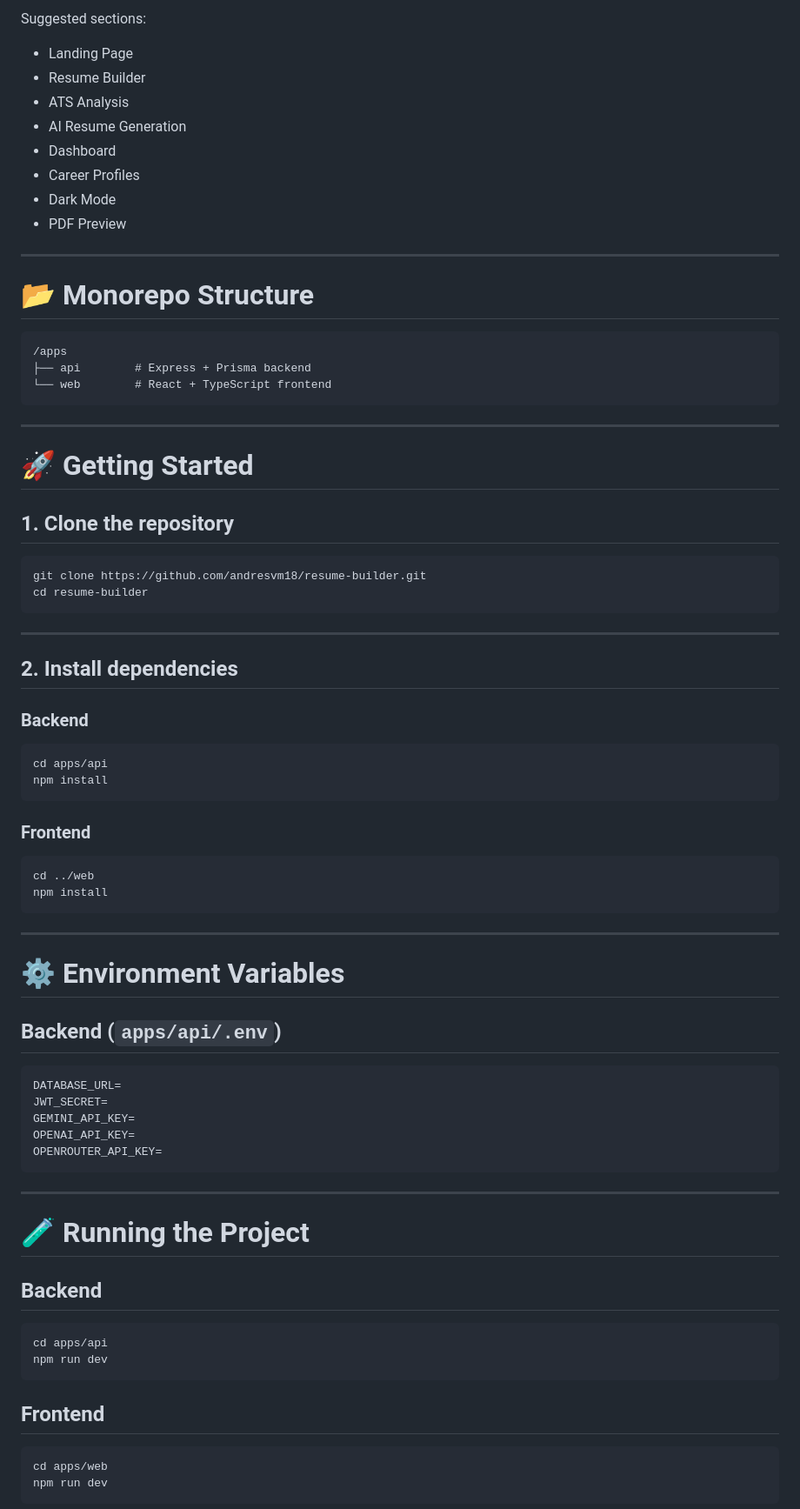
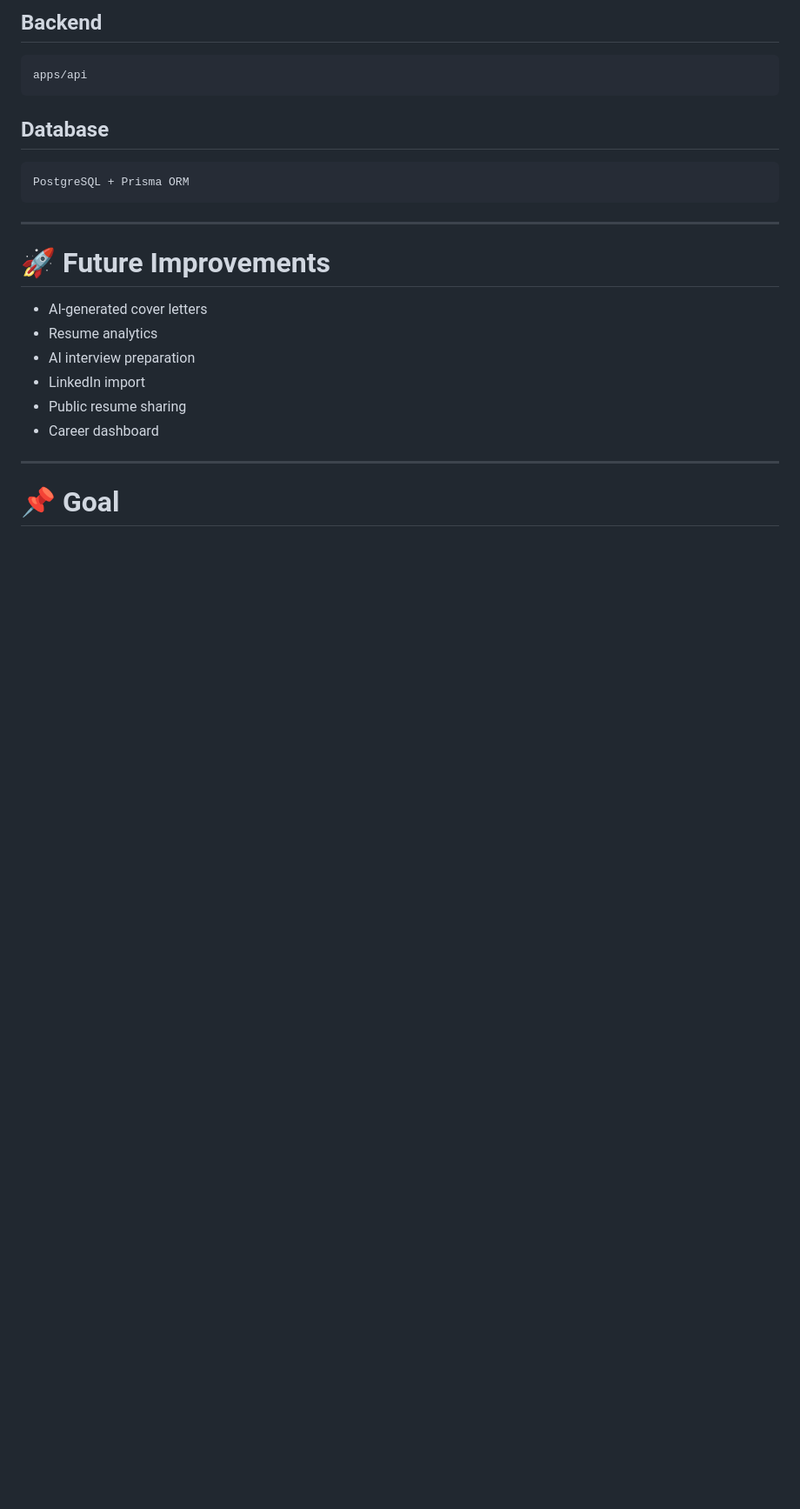
Before and after one commit to andresvm18/resume-builder, a Markdown page: README.md, the part around one of its changes. Shown at 87% size. Drawn GitHub-style; blank space fills up the shorter version.

````diff
--- a/README.md
+++ b/README.md
@@ -167,82 +178,26 @@ The platform also includes:
 
-Suggested sections:
-- Landing Page
-- Resume Builder
-- ATS Analysis
-- AI Resume Generation
-- Dashboard
-- Career Profiles
-- Dark Mode
-- PDF Preview
+## Backend
+```txt
+apps/api
+```
 
----
-
-# 📂 Monorepo Structure
-
+## Database
 ```txt
-/apps
-├── api        # Express + Prisma backend
-└── web        # React + TypeScript frontend
+PostgreSQL + Prisma ORM
 ```
 
 ---
 
-# 🚀 Getting Started
+# 🚀 Future Improvements
 
-## 1. Clone the repository
-
-```bash
-git clone https://github.com/andresvm18/resume-builder.git
-cd resume-builder
-```
+- AI-generated cover letters
+- Resume analytics
+- AI interview preparation
+- LinkedIn import
+- Public resume sharing
+- Career dashboard
 
 ---
 
-## 2. Install dependencies
+# 📌 Goal
 
-### Backend
-
-```bash
-cd apps/api
-npm install
-```
-
-### Frontend
-
-```bash
-cd ../web
-npm install
-```
-
----
-
-# ⚙ Environment Variables
-
-## Backend (`apps/api/.env`)
-
-```env
-DATABASE_URL=
-JWT_SECRET=
-GEMINI_API_KEY=
-OPENAI_API_KEY=
-OPENROUTER_API_KEY=
-```
-
----
-
-# 🧪 Running the Project
-
-## Backend
-
-```bash
-cd apps/api
-npm run dev
-```
-
-## Frontend
-
-```bash
-cd apps/web
-npm run dev
-```
-
````
Also changed, not shown: other parts of README.md (+130 -240 lines), README_Phase6.md (added, +231 -0 lines).
